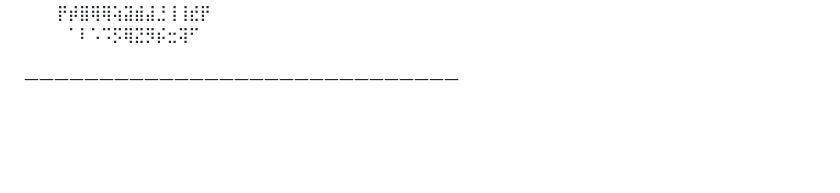
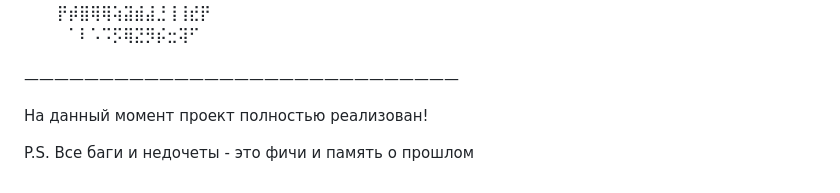
Before and after one commit to ElishaFlacon/my-second-frontend-project, a Markdown page: README.md, the part around the change. Drawn GitHub-style; blank space fills up the shorter version.

```diff
--- a/README.md
+++ b/README.md
@@ -22,3 +22,7 @@
 ⠀⠀⠀⠀⠁⠇⠡⠩⡫⢿⣝⡻⡮⣒⢽⠋⠀⠀⠀                                                                                                                                           ⠀
 ⠀⠀⠀⠀⠀⠀⠀⠀⠀⠀
 —————————————————————————————
+
+На данный момент проект полностью реализован!
+
+P.S. Все баги и недочеты - это фичи и память о прошлом
```
